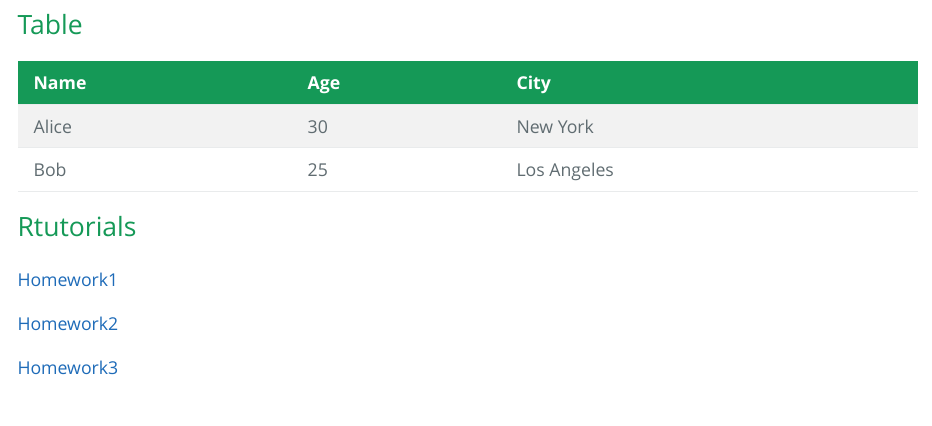
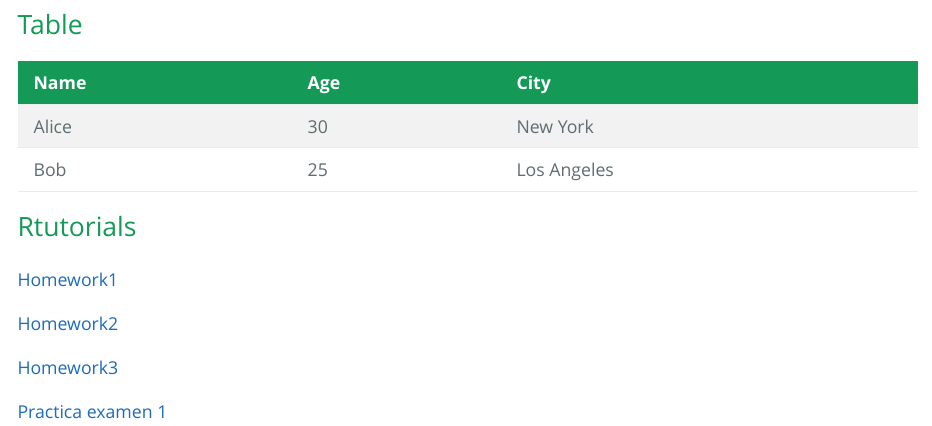
Before and after one commit to NATGD-01/R-FOR-BIOLOGISTS-BIOL6994, an R Markdown document (index.Rmd): the page in a window 1100 px wide, from 2320 px down. The pictures show the output file index.html that the author committed with the source, opened offline.

Commit message:
Actualizacion

```diff
--- a/index.Rmd
+++ b/index.Rmd
@@ -62,3 +62,5 @@ ___Natalia___
 [Homework2](R-TUTORIALS/Homework2.html)
 
 [Homework3](R-TUTORIALS/Homework3.html)
+
+[Practica examen 1](R-TUTORIALS/Practica examen1.html)
```
Also changed, not shown: index.html.
